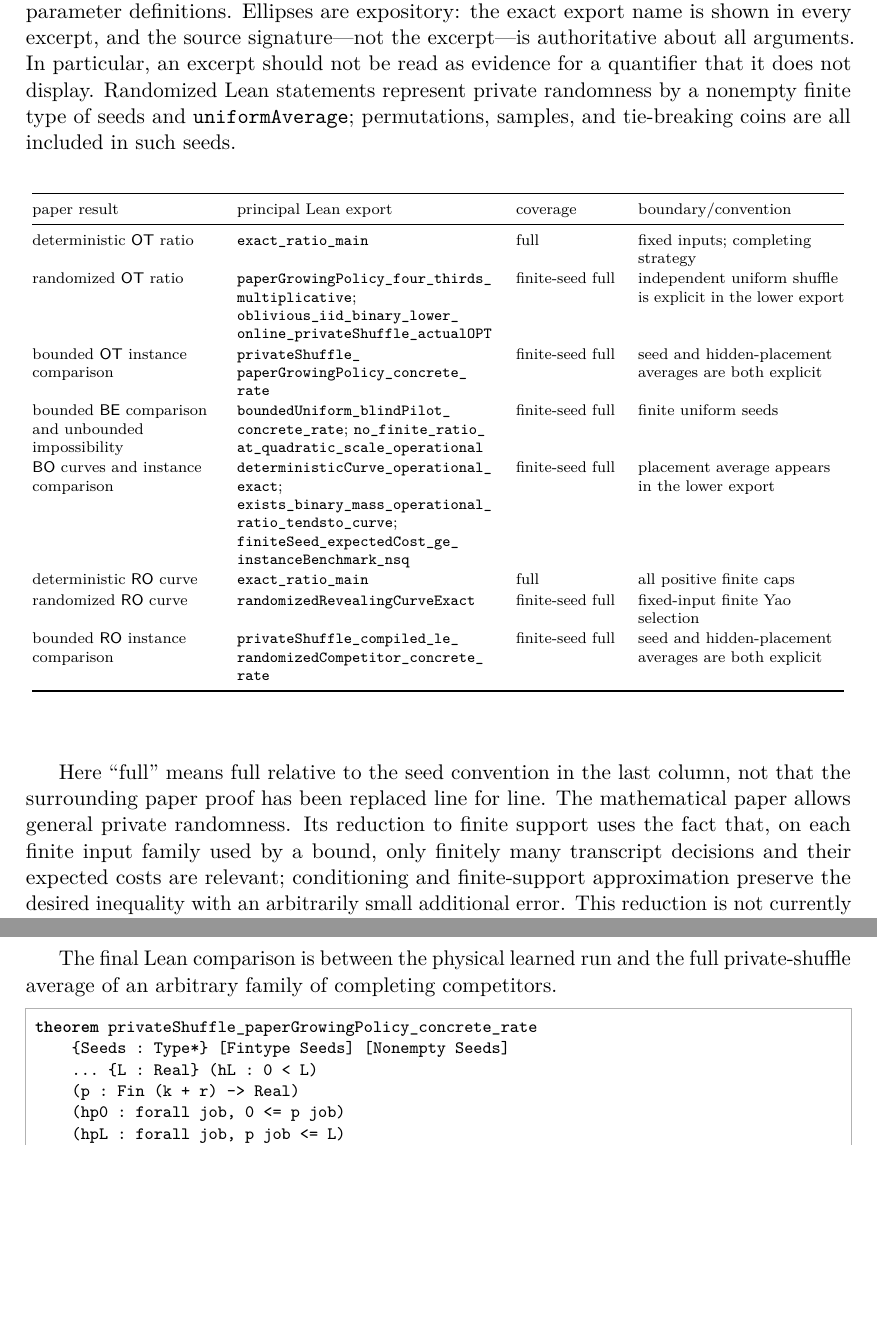
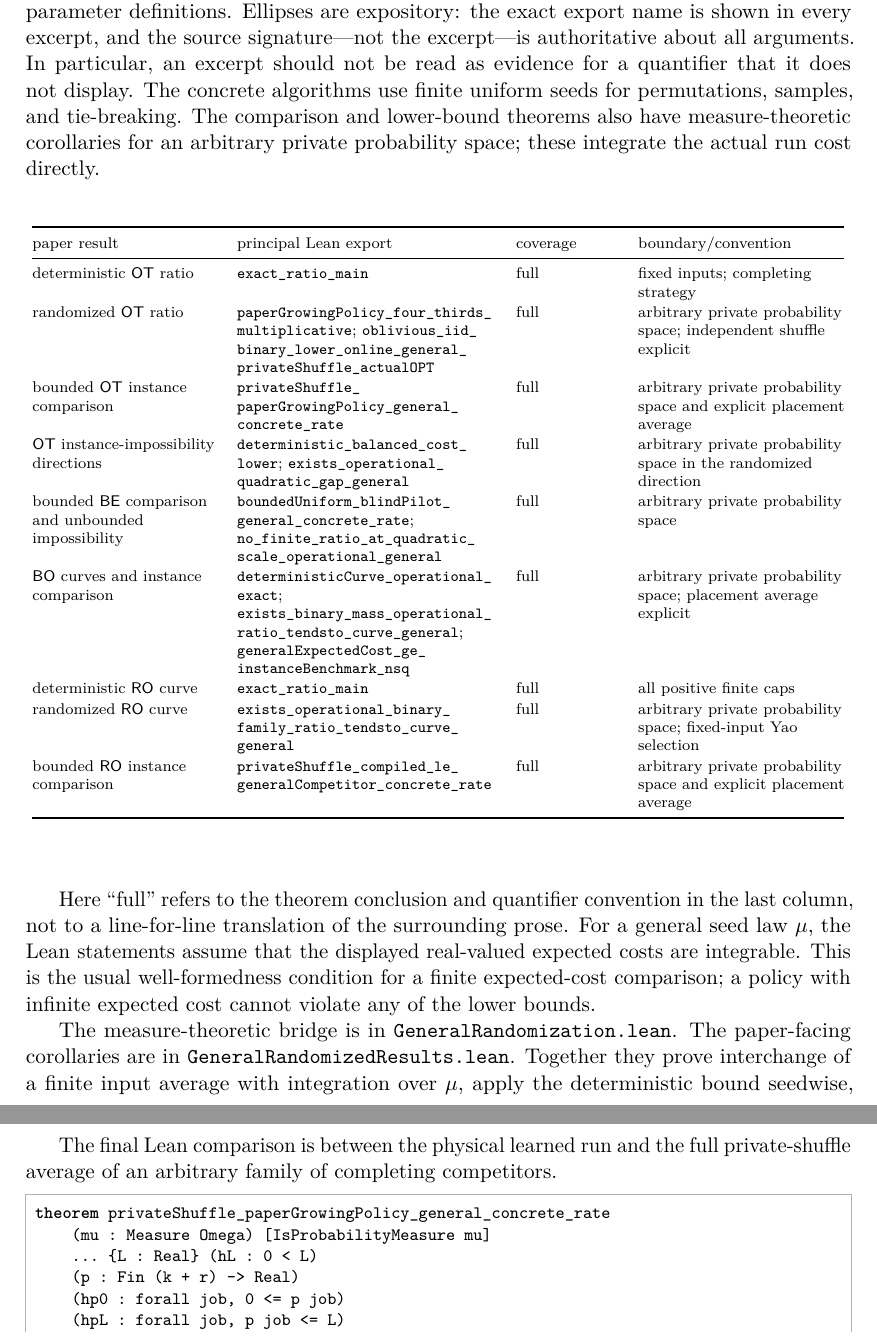
Before and after one commit to vaclavrozhon/obligatory-testing, a LaTeX document (Exact-Deterministic-Ratios-Uniform-Testing-arXiv-source/lean_appendix.tex, which reads Exact-Deterministic-Ratios-Uniform-Testing-arXiv-source/formal_verification.tex): two parts of pages 2 and 4 of 12, joined at a grey line, cut so that both start at the same text, the shorter picture padded with empty space. Compiled offline with pdfLaTeX.

Commit message:
Formalize arbitrary private randomness

```diff
--- a/Exact-Deterministic-Ratios-Uniform-Testing-arXiv-source/formal_verification.tex
+++ b/Exact-Deterministic-Ratios-Uniform-Testing-arXiv-source/formal_verification.tex
@@ -13,10 +13,11 @@ The excerpts suppress namespace prefixes, routine positivity hypotheses, and
 some local parameter definitions.  Ellipses are expository: the exact export
 name is shown in every excerpt, and the source signature---not the excerpt---is
 authoritative about all arguments.  In particular, an excerpt should not be
-read as evidence for a quantifier that it does not display.  Randomized Lean
-statements represent private randomness by a nonempty finite type of seeds
-and \texttt{uniformAverage}; permutations, samples, and tie-breaking coins
-are all included in such seeds.
+read as evidence for a quantifier that it does not display.  The concrete
+algorithms use finite uniform seeds for permutations, samples, and
+tie-breaking.  The comparison and lower-bound theorems also have
+measure-theoretic corollaries for an arbitrary private probability space;
+these integrate the actual run cost directly.
 
 \begin{center}
 \scriptsize
@@ -30,46 +31,58 @@ deterministic $\mathsf{OT}$ ratio
  & fixed inputs; completing strategy \\
 randomized $\mathsf{OT}$ ratio
  & \path{paperGrowingPolicy_four_thirds_multiplicative};
-   \path{oblivious_iid_binary_lower_online_privateShuffle_actualOPT}
- & finite-seed full
- & independent uniform shuffle is explicit in the lower export \\
+   \path{oblivious_iid_binary_lower_online_general_privateShuffle_actualOPT}
+ & full
+ & arbitrary private probability space; independent shuffle explicit \\
 bounded $\mathsf{OT}$ instance comparison
- & \path{privateShuffle_paperGrowingPolicy_concrete_rate}
- & finite-seed full
- & seed and hidden-placement averages are both explicit \\
+ & \path{privateShuffle_paperGrowingPolicy_general_concrete_rate}
+ & full
+ & arbitrary private probability space and explicit placement average \\
+$\mathsf{OT}$ instance-impossibility directions
+ & \path{deterministic_balanced_cost_lower};
+   \path{exists_operational_quadratic_gap_general}
+ & full
+ & arbitrary private probability space in the randomized direction \\
 bounded $\mathsf{BE}$ comparison and unbounded impossibility
- & \path{boundedUniform_blindPilot_concrete_rate};
-   \path{no_finite_ratio_at_quadratic_scale_operational}
- & finite-seed full
- & finite uniform seeds \\
+ & \path{boundedUniform_blindPilot_general_concrete_rate};
+   \path{no_finite_ratio_at_quadratic_scale_operational_general}
+ & full
+ & arbitrary private probability space \\
 $\mathsf{BO}$ curves and instance comparison
  & \path{deterministicCurve_operational_exact};
-   \path{exists_binary_mass_operational_ratio_tendsto_curve};
-   \path{finiteSeed_expectedCost_ge_instanceBenchmark_nsq}
- & finite-seed full
- & placement average appears in the lower export \\
+   \path{exists_binary_mass_operational_ratio_tendsto_curve_general};
+   \path{generalExpectedCost_ge_instanceBenchmark_nsq}
+ & full
+ & arbitrary private probability space; placement average explicit \\
 deterministic $\mathsf{RO}$ curve
  & \path{exact_ratio_main} & full
  & all positive finite caps \\
 randomized $\mathsf{RO}$ curve
- & \path{randomizedRevealingCurveExact} & finite-seed full
- & fixed-input finite Yao selection \\
+ & \path{exists_operational_binary_family_ratio_tendsto_curve_general}
+ & full
+ & arbitrary private probability space; fixed-input Yao selection \\
 bounded $\mathsf{RO}$ instance comparison
- & \path{privateShuffle_compiled_le_randomizedCompetitor_concrete_rate}
- & finite-seed full
- & seed and hidden-placement averages are both explicit \\
+ & \path{privateShuffle_compiled_le_generalCompetitor_concrete_rate}
+ & full
+ & arbitrary private probability space and explicit placement average \\
 \bottomrule
 \end{longtable}
 \end{center}
 
-Here ``full'' means full relative to the seed convention in the last column,
-not that the surrounding paper proof has been replaced line for line.  The
-mathematical paper allows general private randomness.  Its reduction to
-finite support uses the fact that, on each finite input family used by a
-bound, only finitely many transcript decisions and their expected costs are
-relevant; conditioning and finite-support approximation preserve the desired
-inequality with an arbitrarily small additional error.  This reduction is
-not currently a Lean export.
+Here ``full'' refers to the theorem conclusion and quantifier convention in
+the last column, not to a line-for-line translation of the surrounding prose.
+For a general seed law $\mu$, the Lean statements assume that the displayed
+real-valued expected costs are integrable.  This is the usual well-formedness
+condition for a finite expected-cost comparison; a policy with infinite
+expected cost cannot violate any of the lower bounds.
+
+The measure-theoretic bridge is in
+\path{GeneralRandomization.lean}.  The paper-facing corollaries are in
+\path{GeneralRandomizedResults.lean}.  Together they prove interchange of a
+finite input average with integration over $\mu$, apply the deterministic
+bound seedwise, and then select one fixed oblivious input outside the
+integral.  Thus they do not use a finite-support approximation of the private
+seed.
 
 \subsection{The common asymptotic meaning}
 
@@ -198,13 +212,13 @@ The final Lean comparison is between the physical learned run and the full
 private-shuffle average of an arbitrary family of completing competitors.
 
 \begin{lstlisting}[style=lean]
-theorem privateShuffle_paperGrowingPolicy_concrete_rate
-    {Seeds : Type*} [Fintype Seeds] [Nonempty Seeds]
+theorem privateShuffle_paperGrowingPolicy_general_concrete_rate
+    (mu : Measure Omega) [IsProbabilityMeasure mu]
     ... {L : Real} (hL : 0 < L)
     (p : Fin (k + r) -> Real)
     (hp0 : forall job, 0 <= p job)
     (hpL : forall job, p job <= L)
-    (competitor : Seeds -> CompletePolicy p)
+    (competitor : Omega -> CompletePolicy p)
     (htest : forall seed, FirstTouchesAreTests (competitor seed)) :
     uniformAverage (physicalGrowingRunCost ... p) <=
       (k + r : Real) ^ 2 *
```
Also changed, not shown: Exact-Deterministic-Ratios-Uniform-Testing-arXiv-source/models_and_preliminaries.tex (+5 -4 lines), FORMALIZATION.md (+20 -6 lines), Exact-Deterministic-Ratios-Uniform-Testing-arXiv-source/README.md, Exact-Deterministic-Ratios-Uniform-Testing-arXiv-source/lean_appendix.pdf, Exact-Deterministic-Ratios-Uniform-Testing-arXiv-source/paper.pdf, Exact-Deterministic-Ratios-Uniform-Testing-arXiv-source/formal_verification.tex (87 more changed lines), 4 other files.
